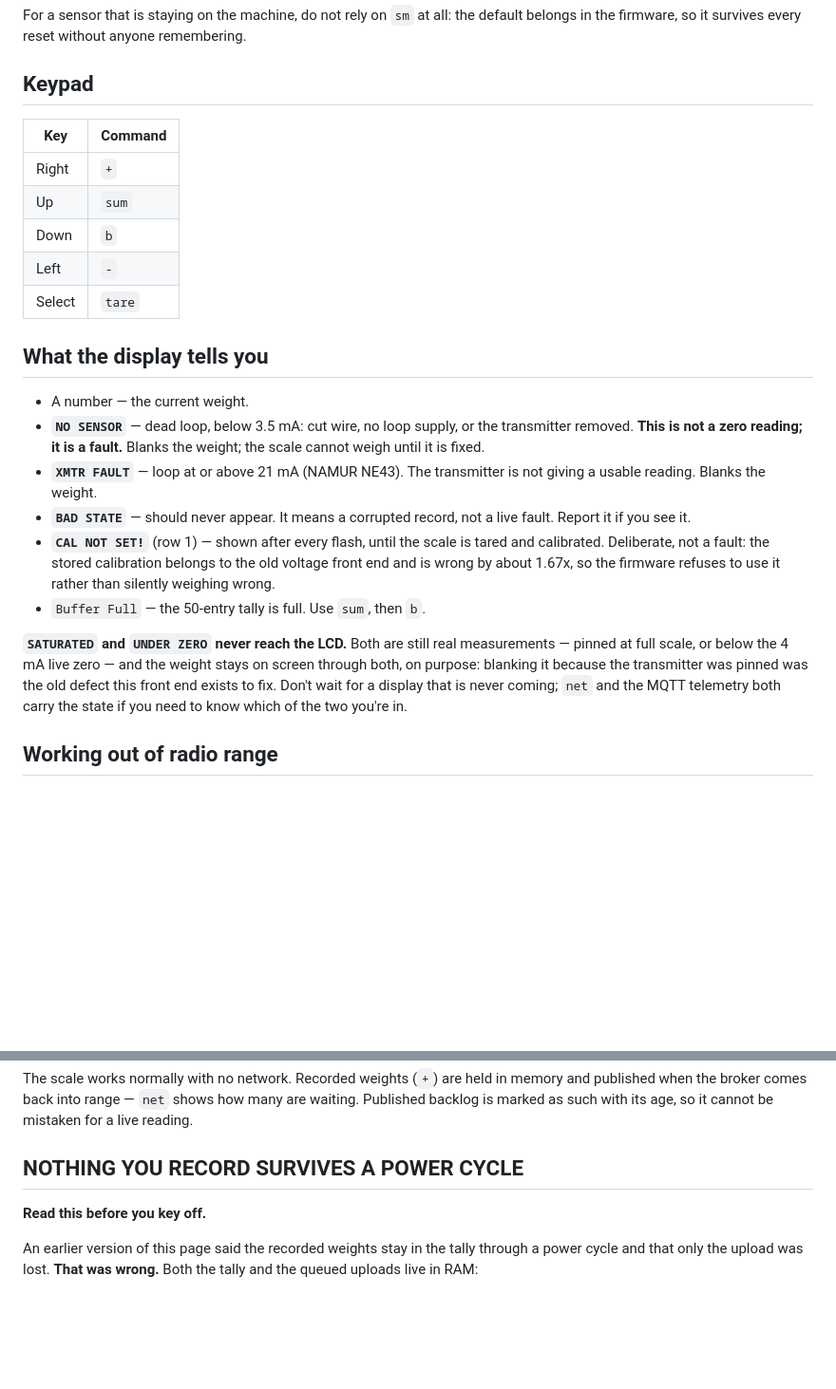
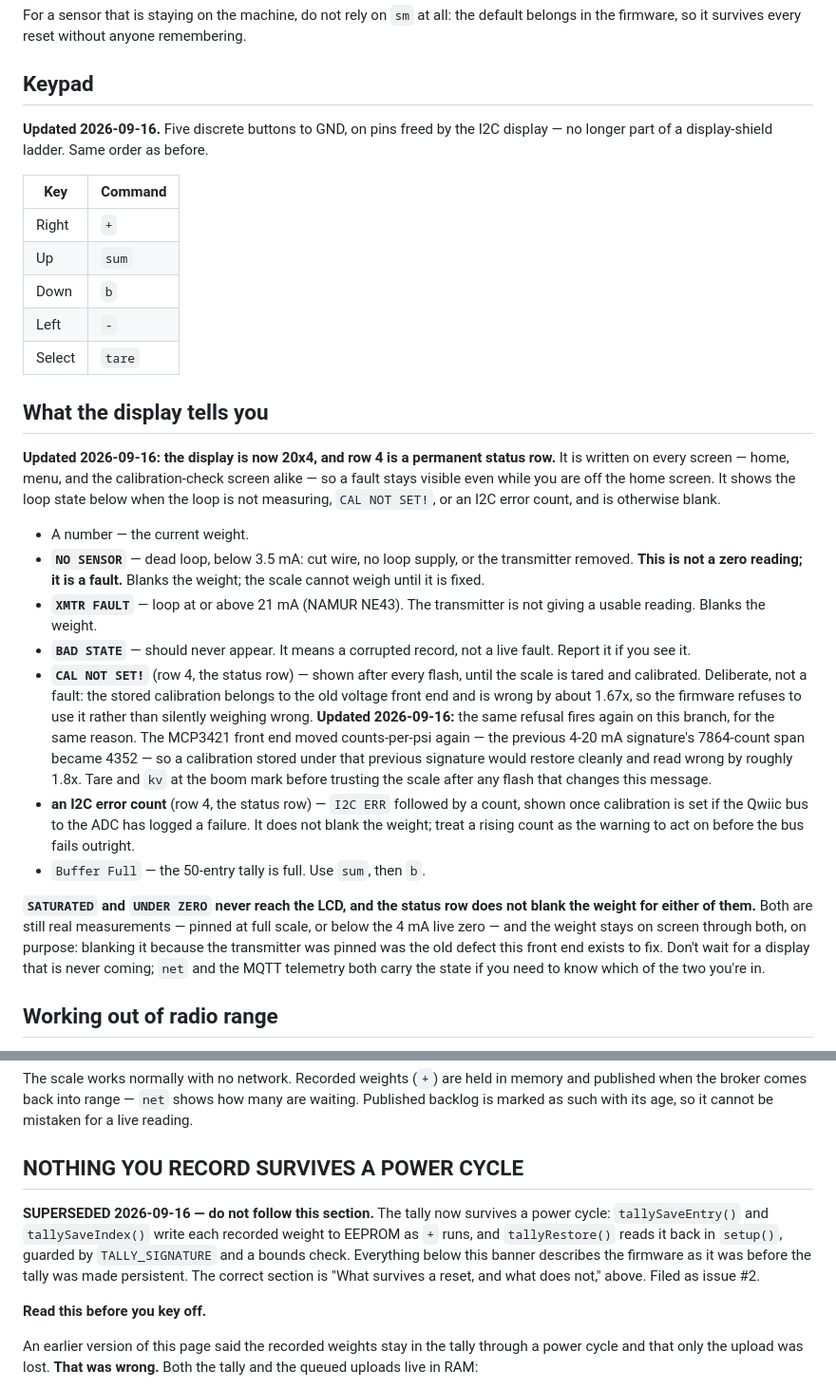
Before and after one commit to Alex-Pennington/ArduinoHydraulicScale, a Markdown page: OPERATOR.md, 2 parts joined by grey strips. Shown at 95% size. GitHub-like rendering; blank space fills up the shorter version.

Commit message:
PLC #4: document the 20x4 display, the buttons and the 68 ohm burden
OPERATOR.md: the display is now 20x4 with row 4 a permanent status row,
written on every screen, showing loop state / CAL NOT SET! / an I2C error
count and otherwise blank. The keypad is five discrete buttons, no longer
part of the display shield. Records that the MCP3421 front end moved
counts-per-psi again (7864 to 4352 counts), so CAL NOT SET! fires again
after this flash and reads wrong by roughly 1.8x if ignored.

Marks the "NOTHING YOU RECORD SURVIVES A POWER CYCLE" section as
superseded, dated, rather than deleting it: the tally is in fact
persisted (tallySaveEntry/tallySaveIndex/tallyRestore, TALLY_SIGNATURE),
confirmed from source rather than from the page, and already filed as
issue #2 for the underlying duplication. The earlier "What survives a
reset" section is the correct one.

Deploy runbook: the burden resistor is 68 ohm, 0.1%, <=25 ppm/degC,
sized for the MCP3421's own 2.048 V reference, not the board's 5 V rail
and not the 150 ohm of the original 4-20 mA design. Names the failure
mode of fitting 150 ohm here: it clips at 13.65 mA, below the 20 mA span
end, so the transmitter looks like it never exceeds two-thirds of full
scale, with no error anywhere to point at the resistor.

No firmware source touched. Build unchanged: 90816 bytes flash / 13440
bytes RAM. Host suite unchanged: 35 ok, exit 0.

Co-Authored-By: Claude Sonnet 5 <noreply@anthropic.com>
Claude-Session: https://claude.ai/code/session_01GdM9e5Jz5GFvcKoR9xHcng

```diff
--- a/OPERATOR.md
+++ b/OPERATOR.md
@@ -71,6 +71,9 @@ belongs in the firmware, so it survives every reset without anyone remembering.
 
 ## Keypad
 
+**Updated 2026-09-16.** Five discrete buttons to GND, on pins freed by the I2C
+display — no longer part of a display-shield ladder. Same order as before.
+
 | Key | Command |
 |---|---|
 | Right | `+` |
@@ -81,6 +84,12 @@ belongs in the firmware, so it survives every reset without anyone remembering.
 
 ## What the display tells you
 
+**Updated 2026-09-16: the display is now 20x4, and row 4 is a permanent status
+row.** It is written on every screen — home, menu, and the calibration-check
+screen alike — so a fault stays visible even while you are off the home screen.
+It shows the loop state below when the loop is not measuring, `CAL NOT SET!`, or
+an I2C error count, and is otherwise blank.
+
 - A number — the current weight.
 - **`NO SENSOR`** — dead loop, below 3.5 mA: cut wire, no loop supply, or the
   transmitter removed. **This is not a zero reading; it is a fault.** Blanks the
@@ -89,18 +98,29 @@ belongs in the firmware, so it survives every reset without anyone remembering.
   giving a usable reading. Blanks the weight.
 - **`BAD STATE`** — should never appear. It means a corrupted record, not a live
   fault. Report it if you see it.
-- **`CAL NOT SET!`** (row 1) — shown after every flash, until the scale is tared
-  and calibrated. Deliberate, not a fault: the stored calibration belongs to the
-  old voltage front end and is wrong by about 1.67x, so the firmware refuses to
-  use it rather than silently weighing wrong.
+- **`CAL NOT SET!`** (row 4, the status row) — shown after every flash, until the
+  scale is tared and calibrated. Deliberate, not a fault: the stored calibration
+  belongs to the old voltage front end and is wrong by about 1.67x, so the
+  firmware refuses to use it rather than silently weighing wrong.
+  **Updated 2026-09-16:** the same refusal fires again on this branch, for the
+  same reason. The MCP3421 front end moved counts-per-psi again — the previous
+  4-20 mA signature's 7864-count span became 4352 — so a calibration stored under
+  that previous signature would restore cleanly and read wrong by roughly 1.8x.
+  Tare and `kv` at the boom mark before trusting the scale after any flash that
+  changes this message.
+- **an I2C error count** (row 4, the status row) — `I2C ERR` followed by a
+  count, shown once calibration is set if the Qwiic bus to the ADC has logged a
+  failure. It does not blank the weight; treat a rising count as the warning to
+  act on before the bus fails outright.
 - `Buffer Full` — the 50-entry tally is full. Use `sum`, then `b`.
 
-**`SATURATED` and `UNDER ZERO` never reach the LCD.** Both are still real
-measurements — pinned at full scale, or below the 4 mA live zero — and the weight
-stays on screen through both, on purpose: blanking it because the transmitter was
-pinned was the old defect this front end exists to fix. Don't wait for a display
-that is never coming; `net` and the MQTT telemetry both carry the state if you
-need to know which of the two you're in.
+**`SATURATED` and `UNDER ZERO` never reach the LCD, and the status row does not
+blank the weight for either of them.** Both are still real measurements — pinned
+at full scale, or below the 4 mA live zero — and the weight stays on screen
+through both, on purpose: blanking it because the transmitter was pinned was the
+old defect this front end exists to fix. Don't wait for a display that is never
+coming; `net` and the MQTT telemetry both carry the state if you need to know
+which of the two you're in.
 
 ## Working out of radio range
 
@@ -206,6 +226,13 @@ for a live reading.
 
 ## NOTHING YOU RECORD SURVIVES A POWER CYCLE
 
+**SUPERSEDED 2026-09-16 — do not follow this section.** The tally now survives a
+power cycle: `tallySaveEntry()` and `tallySaveIndex()` write each recorded weight
+to EEPROM as `+` runs, and `tallyRestore()` reads it back in `setup()`, guarded by
+`TALLY_SIGNATURE` and a bounds check. Everything below this banner describes the
+firmware as it was before the tally was made persistent. The correct section is
+"What survives a reset, and what does not," above. Filed as issue #2.
+
 **Read this before you key off.**
 
 An earlier version of this page said the recorded weights stay in the tally through a
```
Also changed, not shown: notes/2026-09-13-4-20ma-loop-deploy-runbook.md (+6 -0 lines).
